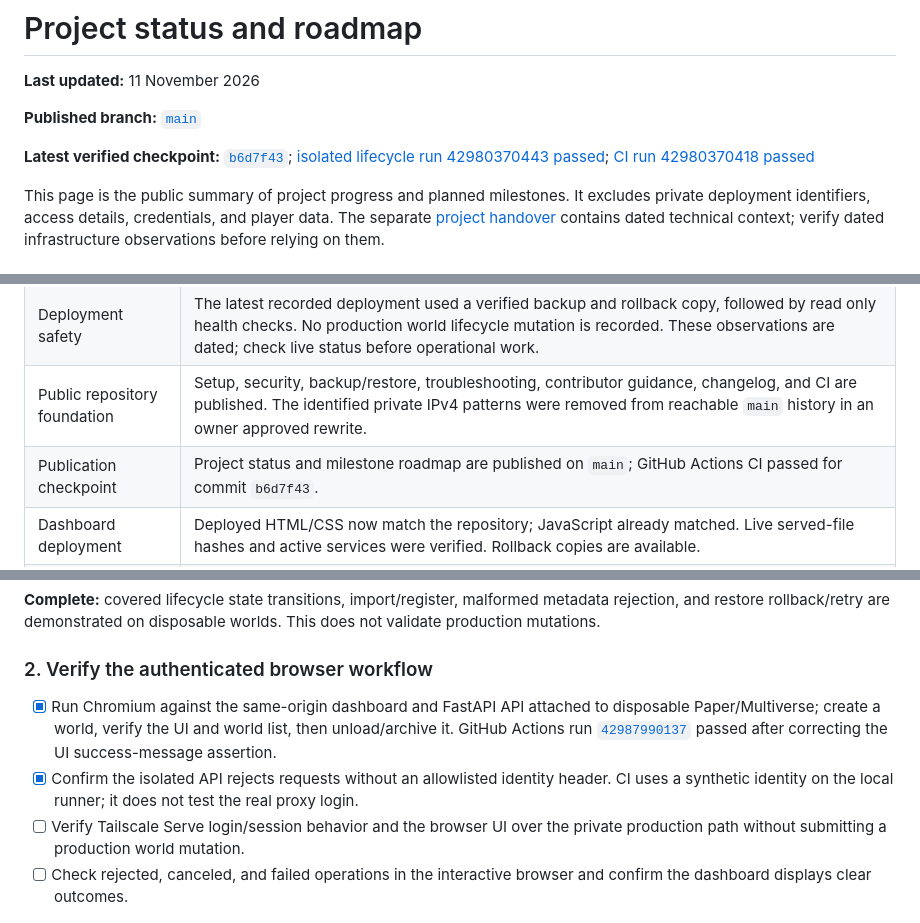
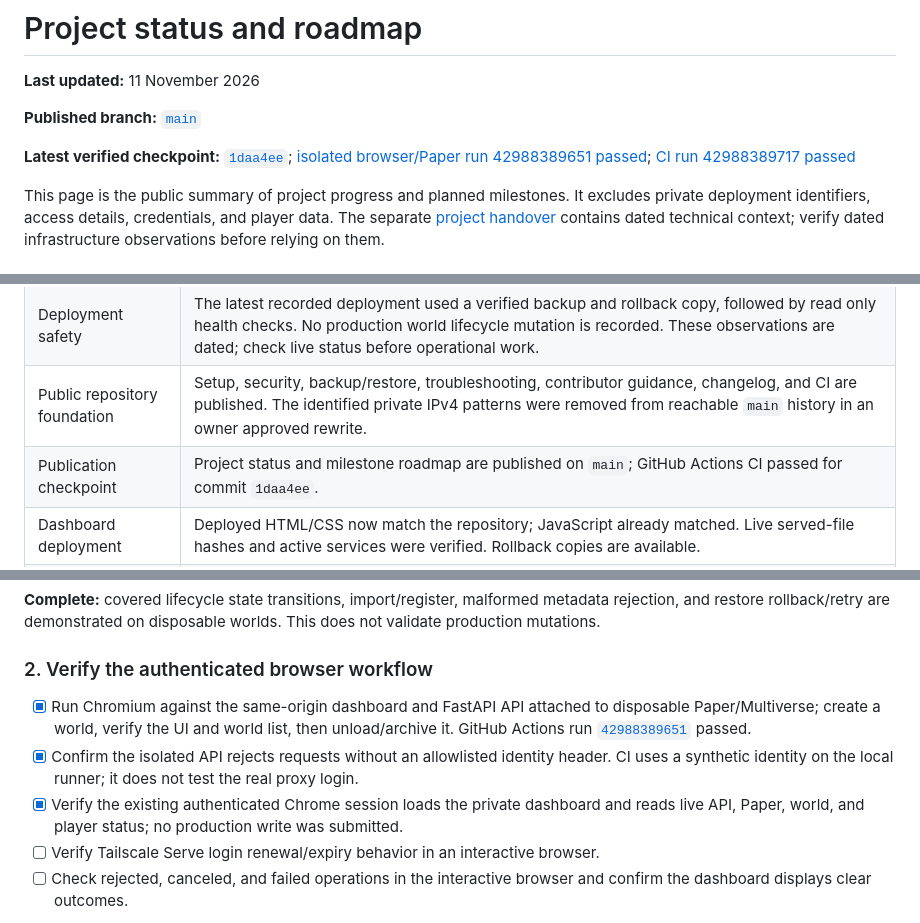
Before and after one commit to Aryadeep2007/minecraft-server-platform, a Markdown page: docs/roadmap.md, 3 parts joined by grey strips. Drawn GitHub-style.

```diff
--- a/docs/roadmap.md
+++ b/docs/roadmap.md
@@ -4,7 +4,7 @@
 
 **Published branch:** [`main`](https://github.com/Aryadeep2007/minecraft-server-platform/tree/main)
 
-**Latest verified checkpoint:** [`b6d7f43`](https://github.com/Aryadeep2007/minecraft-server-platform/commit/b6d7f43e20a3f64fcb7b4c35880c3823a7521df3); [isolated lifecycle run 42980370443 passed](https://github.com/Aryadeep2007/minecraft-server-platform/actions/runs/42980370443); [CI run 42980370418 passed](https://github.com/Aryadeep2007/minecraft-server-platform/actions/runs/42980370418)
+**Latest verified checkpoint:** [`1daa4ee`](https://github.com/Aryadeep2007/minecraft-server-platform/commit/1daa4ee); [isolated browser/Paper run 42988389651 passed](https://github.com/Aryadeep2007/minecraft-server-platform/actions/runs/42988389651); [CI run 42988389717 passed](https://github.com/Aryadeep2007/minecraft-server-platform/actions/runs/42988389717)
 
 This page is the public summary of project progress and planned milestones. It excludes private deployment identifiers, access details, credentials, and player data. The separate [project handover](PROJECT_HANDOVER.md) contains dated technical context; verify dated infrastructure observations before relying on them.
 
@@ -23,7 +23,7 @@ The dashboard's three served assets now match the repository. The HTML and CSS w
 | Component verification | 26 API tests, 22 dashboard tests, and 8 bridge tests passed in the published checkpoint; Windows may skip three symlink cases where symlink creation is unavailable. |
 | Deployment safety | The latest recorded deployment used a verified backup and rollback copy, followed by read only health checks. No production world lifecycle mutation is recorded. These observations are dated; check live status before operational work. |
 | Public repository foundation | Setup, security, backup/restore, troubleshooting, contributor guidance, changelog, and CI are published. The identified private IPv4 patterns were removed from reachable `main` history in an owner approved rewrite. |
-| Publication checkpoint | Project status and milestone roadmap are published on `main`; GitHub Actions CI passed for commit `b6d7f43`. |
+| Publication checkpoint | Project status and milestone roadmap are published on `main`; GitHub Actions CI passed for commit `1daa4ee`. |
 | Dashboard deployment | Deployed HTML/CSS now match the repository; JavaScript already matched. Live served-file hashes and active services were verified. Rollback copies are available. |
 | Isolated dashboard write path | ASGI tests send authenticated same-origin create/load/unload/archive/restore requests through FastAPI to a mocked bridge and verify cross-origin rejection. No Paper world is created. API suite now has 26 tests. |
 
@@ -44,9 +44,10 @@ The dashboard's three served assets now match the repository. The HTML and CSS w
 
 ### 2. Verify the authenticated browser workflow
 
-- [x] Run Chromium against the same-origin dashboard and FastAPI API attached to disposable Paper/Multiverse; create a world, verify the UI and world list, then unload/archive it. GitHub Actions run [`42987990137`](https://github.com/Aryadeep2007/minecraft-server-platform/actions/runs/42987990137) passed after correcting the UI success-message assertion.
+- [x] Run Chromium against the same-origin dashboard and FastAPI API attached to disposable Paper/Multiverse; create a world, verify the UI and world list, then unload/archive it. GitHub Actions run [`42988389651`](https://github.com/Aryadeep2007/minecraft-server-platform/actions/runs/42988389651) passed.
 - [x] Confirm the isolated API rejects requests without an allowlisted identity header. CI uses a synthetic identity on the local runner; it does not test the real proxy login.
-- [ ] Verify Tailscale Serve login/session behavior and the browser UI over the private production path without submitting a production world mutation.
+- [x] Verify the existing authenticated Chrome session loads the private dashboard and reads live API, Paper, world, and player status; no production write was submitted.
+- [ ] Verify Tailscale Serve login renewal/expiry behavior in an interactive browser.
 - [ ] Check rejected, canceled, and failed operations in the interactive browser and confirm the dashboard displays clear outcomes.
 - ASGI tests still cover API writes through a mocked bridge; the hosted browser smoke now exercises a disposable Paper-backed write end to end.
 
```
Also changed, not shown: docs/PROJECT_HANDOVER.md (+3 -3 lines).
